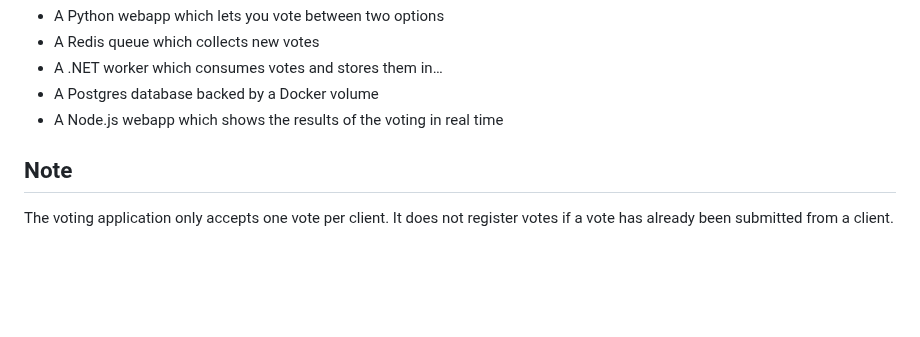
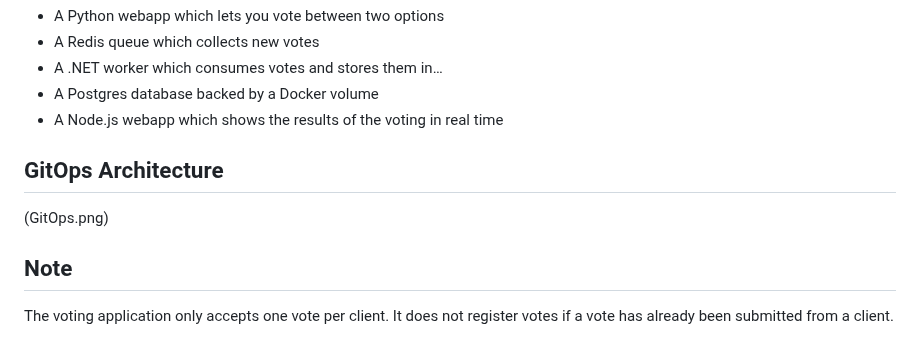
Before and after one commit to sidWAF/AWS-Projects1, a Markdown page: instavote/README.md, the part around the change. Drawn GitHub-style; blank space fills up the shorter version.

```diff
--- a/instavote/README.md
+++ b/instavote/README.md
@@ -40,6 +40,11 @@ Architecture
 * A Postgres database backed by a Docker volume
 * A Node.js webapp which shows the results of the voting in real time
 
+GitOps Architecture
+-----
+
+(GitOps.png)
+
 
 Note
 ----
```
